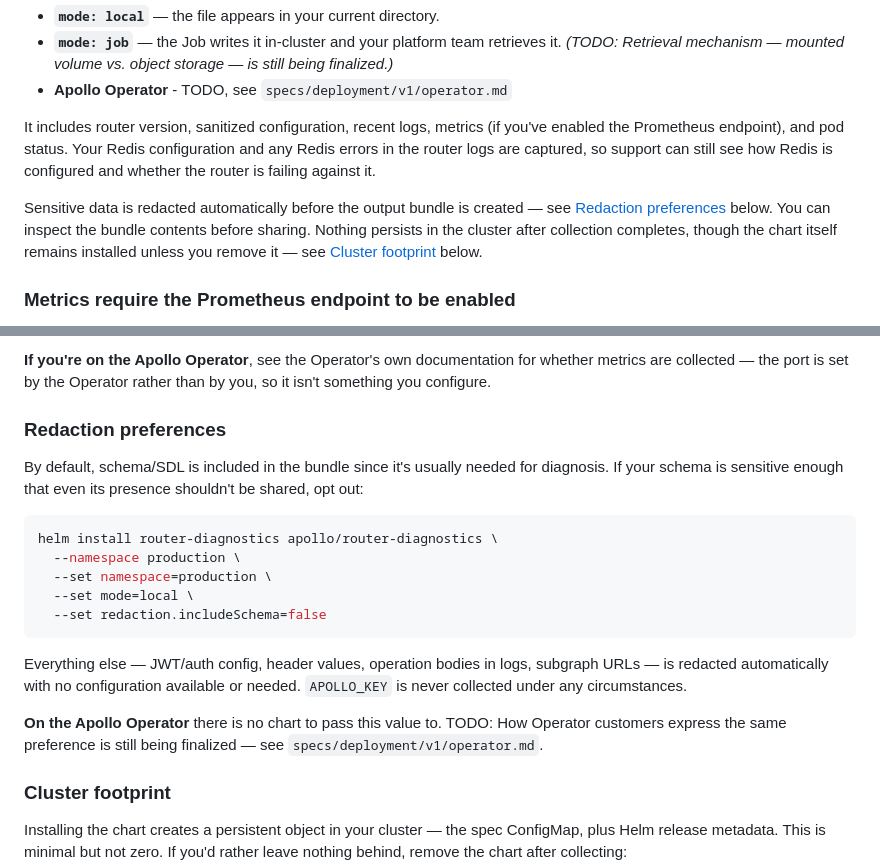
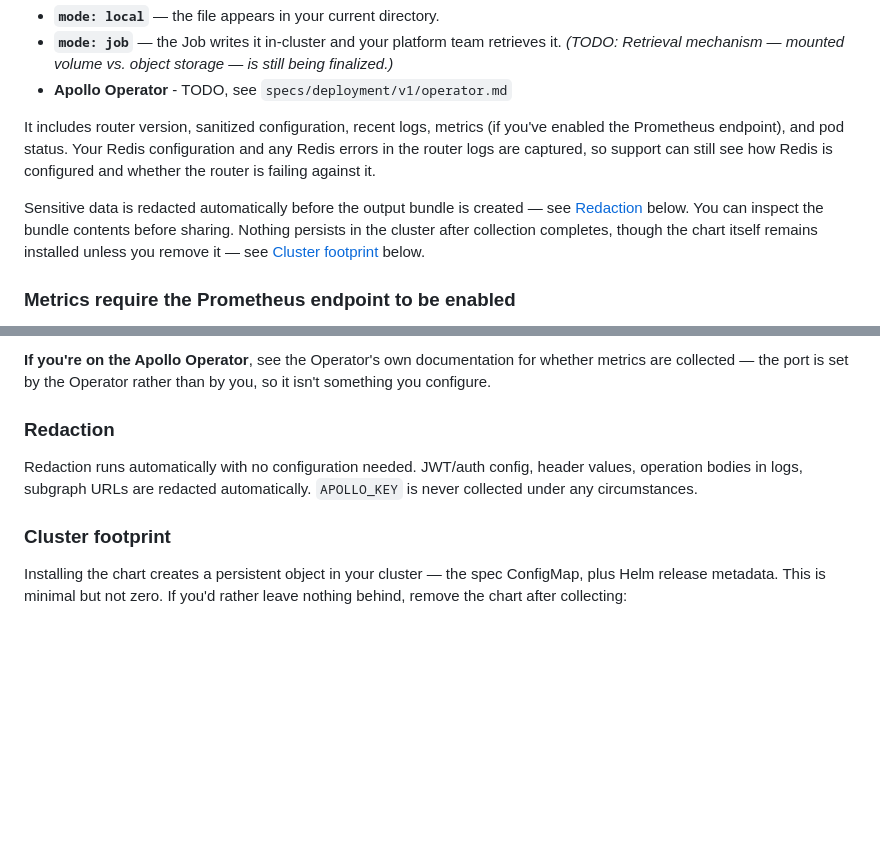
Before and after one commit to apollographql/router-support-tool, a Markdown page: specs/user_experience.md, 2 parts joined by grey strips. GitHub-like rendering; blank space fills up the shorter version.

Commit message:
Removed stale reference to includeSchema redaction preference

````diff
--- a/specs/user_experience.md
+++ b/specs/user_experience.md
@@ -154,7 +154,7 @@ Collection produces a support bundle — a `support-bundle-<timestamp>.tar.gz` a
 
 It includes router version, sanitized configuration, recent logs, metrics (if you've enabled the Prometheus endpoint), and pod status. Your Redis configuration and any Redis errors in the router logs are captured, so support can still see how Redis is configured and whether the router is failing against it.
 
-Sensitive data is redacted automatically before the output bundle is created — see [Redaction preferences](#redaction-preferences) below. You can inspect the bundle contents before sharing. Nothing persists in the cluster after collection completes, though the chart itself remains installed unless you remove it — see [Cluster footprint](#cluster-footprint) below.
+Sensitive data is redacted automatically before the output bundle is created — see [Redaction](#redaction) below. You can inspect the bundle contents before sharing. Nothing persists in the cluster after collection completes, though the chart itself remains installed unless you remove it — see [Cluster footprint](#cluster-footprint) below.
 
 ### Metrics require the Prometheus endpoint to be enabled
 
@@ -171,21 +171,9 @@ If the exporter is off, or bound somewhere the collector can't reach, that secti
 
 **If you're on the Apollo Operator**, see the Operator's own documentation for whether metrics are collected — the port is set by the Operator rather than by you, so it isn't something you configure.
 
-### Redaction preferences
+### Redaction
 
-By default, schema/SDL is included in the bundle since it's usually needed for diagnosis. If your schema is sensitive enough that even its presence shouldn't be shared, opt out:
-
-```bash
-helm install router-diagnostics apollo/router-diagnostics \
-  --namespace production \
-  --set namespace=production \
-  --set mode=local \
-  --set redaction.includeSchema=false
-```
-
-Everything else — JWT/auth config, header values, operation bodies in logs, subgraph URLs — is redacted automatically with no configuration available or needed. `APOLLO_KEY` is never collected under any circumstances.
-
-**On the Apollo Operator** there is no chart to pass this value to. TODO: How Operator customers express the same preference is still being finalized — see `specs/deployment/v1/operator.md`.
+Redaction runs automatically with no configuration needed. JWT/auth config, header values, operation bodies in logs, subgraph URLs are redacted automatically. `APOLLO_KEY` is never collected under any circumstances.
 
 ### Cluster footprint
 
````
Also changed, not shown: 1 other file.
